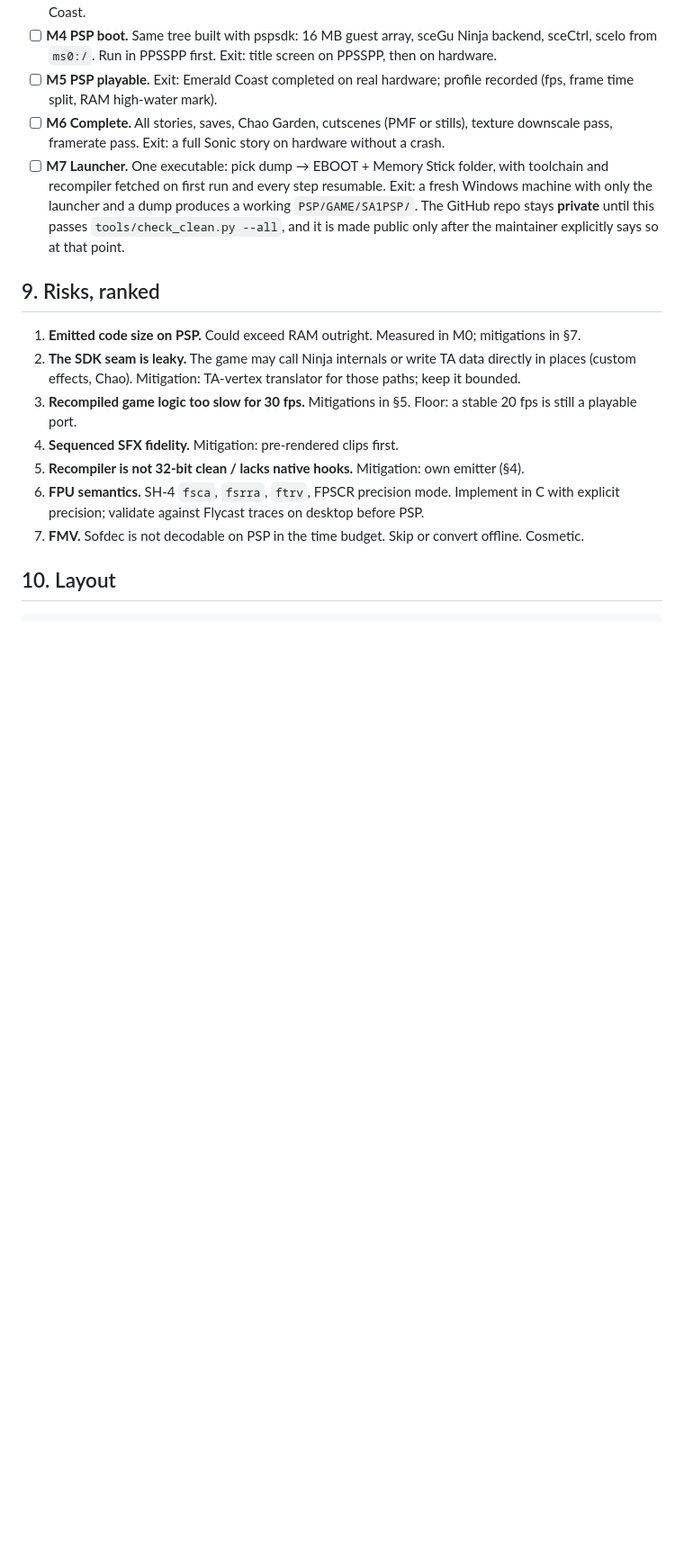
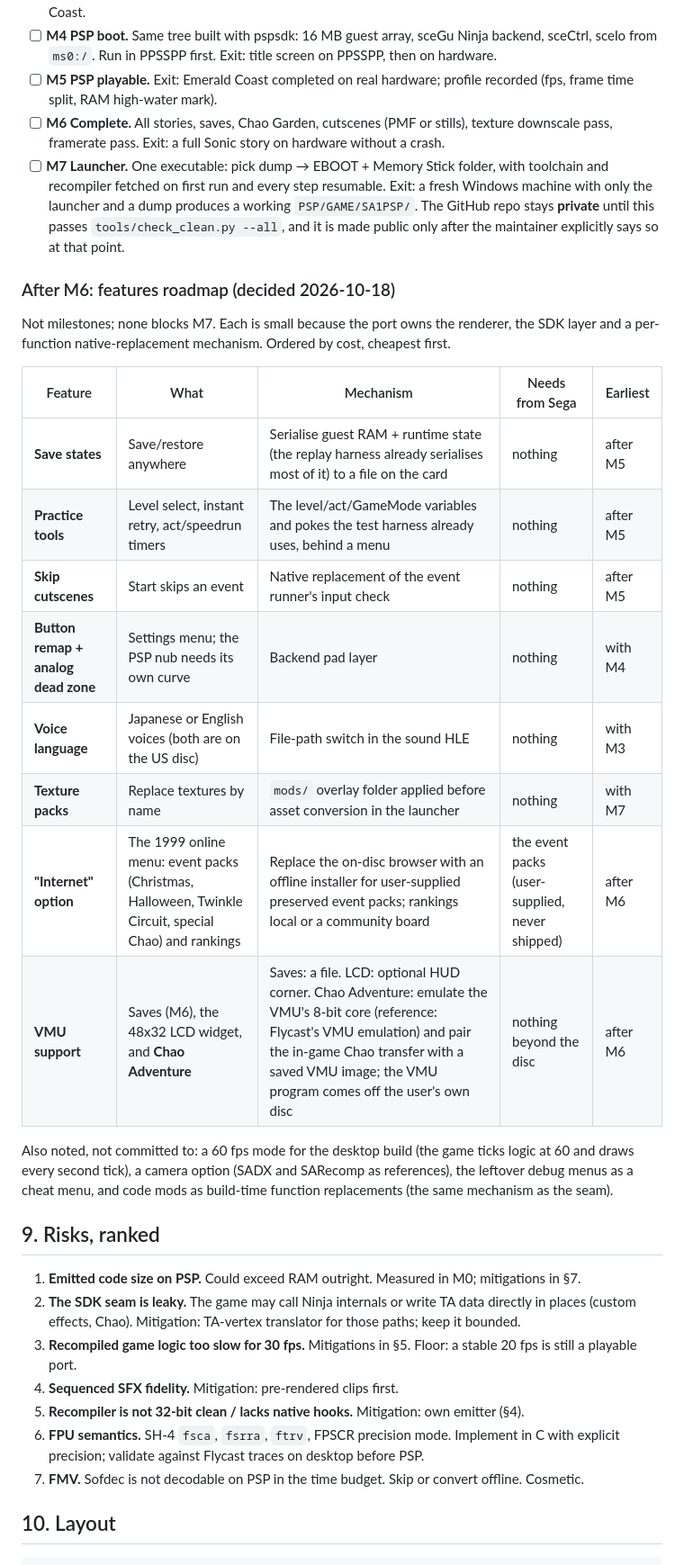
Before and after one commit to countallegrex/sa1-psp, a Markdown page: README.md, the part around the change. Shown at 90% size. Rendered like a GitHub page; blank space fills up the shorter version.

Commit message:
README section 8: post-M6 features roadmap (save states, practice tools, skips, remaps, voices, texture packs, Internet option, VMU)
Co-Authored-By: Claude Fable 5.1 <noreply@anthropic.com>

```diff
--- a/README.md
+++ b/README.md
@@ -331,6 +331,28 @@ Each one has a single exit test. Do not start the next before the test passes.
       **private** until this passes `tools/check_clean.py --all`, and it is
       made public only after the maintainer explicitly says so at that point.
 
+### After M6: features roadmap (decided 2026-10-18)
+
+Not milestones; none blocks M7. Each is small because the port owns the
+renderer, the SDK layer and a per-function native-replacement mechanism.
+Ordered by cost, cheapest first.
+
+| Feature | What | Mechanism | Needs from Sega | Earliest |
+|---|---|---|---|---|
+| **Save states** | Save/restore anywhere | Serialise guest RAM + runtime state (the replay harness already serialises most of it) to a file on the card | nothing | after M5 |
+| **Practice tools** | Level select, instant retry, act/speedrun timers | The level/act/GameMode variables and pokes the test harness already uses, behind a menu | nothing | after M5 |
+| **Skip cutscenes** | Start skips an event | Native replacement of the event runner's input check | nothing | after M5 |
+| **Button remap + analog dead zone** | Settings menu; the PSP nub needs its own curve | Backend pad layer | nothing | with M4 |
+| **Voice language** | Japanese or English voices (both are on the US disc) | File-path switch in the sound HLE | nothing | with M3 |
+| **Texture packs** | Replace textures by name | `mods/` overlay folder applied before asset conversion in the launcher | nothing | with M7 |
+| **"Internet" option** | The 1999 online menu: event packs (Christmas, Halloween, Twinkle Circuit, special Chao) and rankings | Replace the on-disc browser with an offline installer for user-supplied preserved event packs; rankings local or a community board | the event packs (user-supplied, never shipped) | after M6 |
+| **VMU support** | Saves (M6), the 48x32 LCD widget, and **Chao Adventure** | Saves: a file. LCD: optional HUD corner. Chao Adventure: emulate the VMU's 8-bit core (reference: Flycast's VMU emulation) and pair the in-game Chao transfer with a saved VMU image; the VMU program comes off the user's own disc | nothing beyond the disc | after M6 |
+
+Also noted, not committed to: a 60 fps mode for the desktop build (the game
+ticks logic at 60 and draws every second tick), a camera option (SADX and
+SARecomp as references), the leftover debug menus as a cheat menu, and code
+mods as build-time function replacements (the same mechanism as the seam).
+
 ## 9. Risks, ranked
 
 1. **Emitted code size on PSP.** Could exceed RAM outright. Measured in M0;
```
